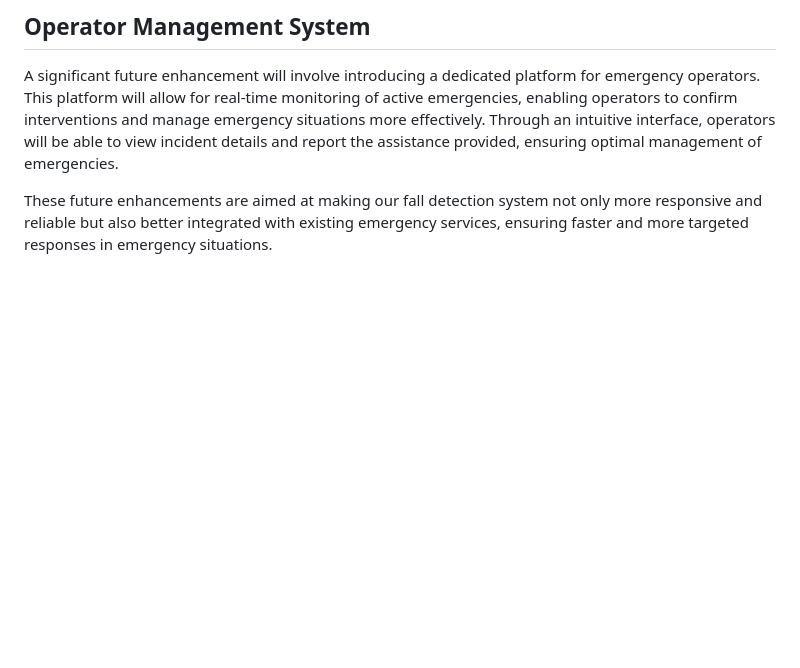
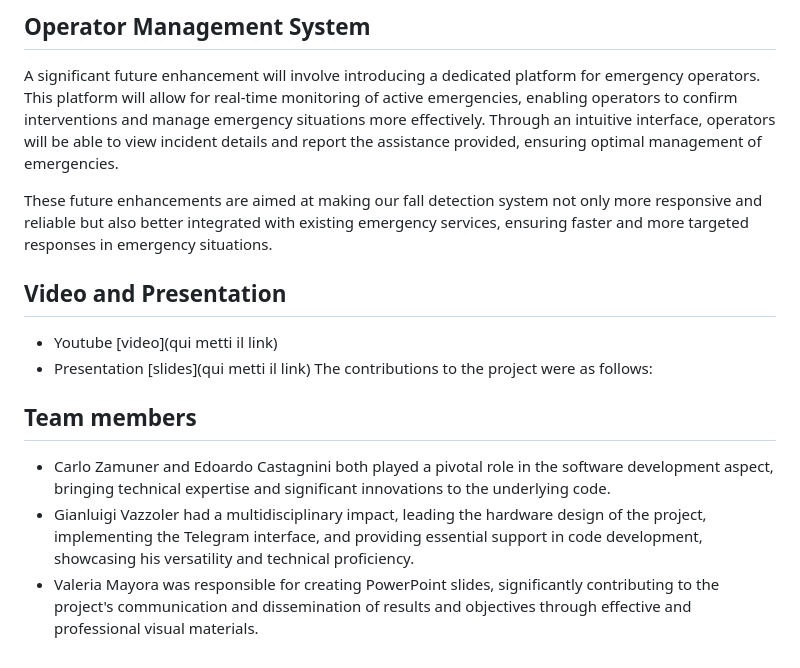
Before and after one commit to carlozamu/Fall_Detection_MSP432_and_ESP8266, a Markdown page: README.md, the part around the change. Drawn GitHub-style; blank space fills up the shorter version.

```diff
--- a/README.md
+++ b/README.md
@@ -75,3 +75,14 @@ Looking ahead, we aim to expand and enhance our system's capabilities further by
 A significant future enhancement will involve introducing a dedicated platform for emergency operators. This platform will allow for real-time monitoring of active emergencies, enabling operators to confirm interventions and manage emergency situations more effectively. Through an intuitive interface, operators will be able to view incident details and report the assistance provided, ensuring optimal management of emergencies.
 
 These future enhancements are aimed at making our fall detection system not only more responsive and reliable but also better integrated with existing emergency services, ensuring faster and more targeted responses in emergency situations.
+
+## Video and Presentation
+
+- Youtube [video](qui metti il link)
+- Presentation [slides](qui metti il link)
+The contributions to the project were as follows:
+
+## Team members
+- Carlo Zamuner and Edoardo Castagnini both played a pivotal role in the software development aspect, bringing technical expertise and significant innovations to the underlying code.
+- Gianluigi Vazzoler had a multidisciplinary impact, leading the hardware design of the project, implementing the Telegram interface, and providing essential support in code development, showcasing his versatility and technical proficiency.
+- Valeria Mayora was responsible for creating PowerPoint slides, significantly contributing to the project's communication and dissemination of results and objectives through effective and professional visual materials.
```
